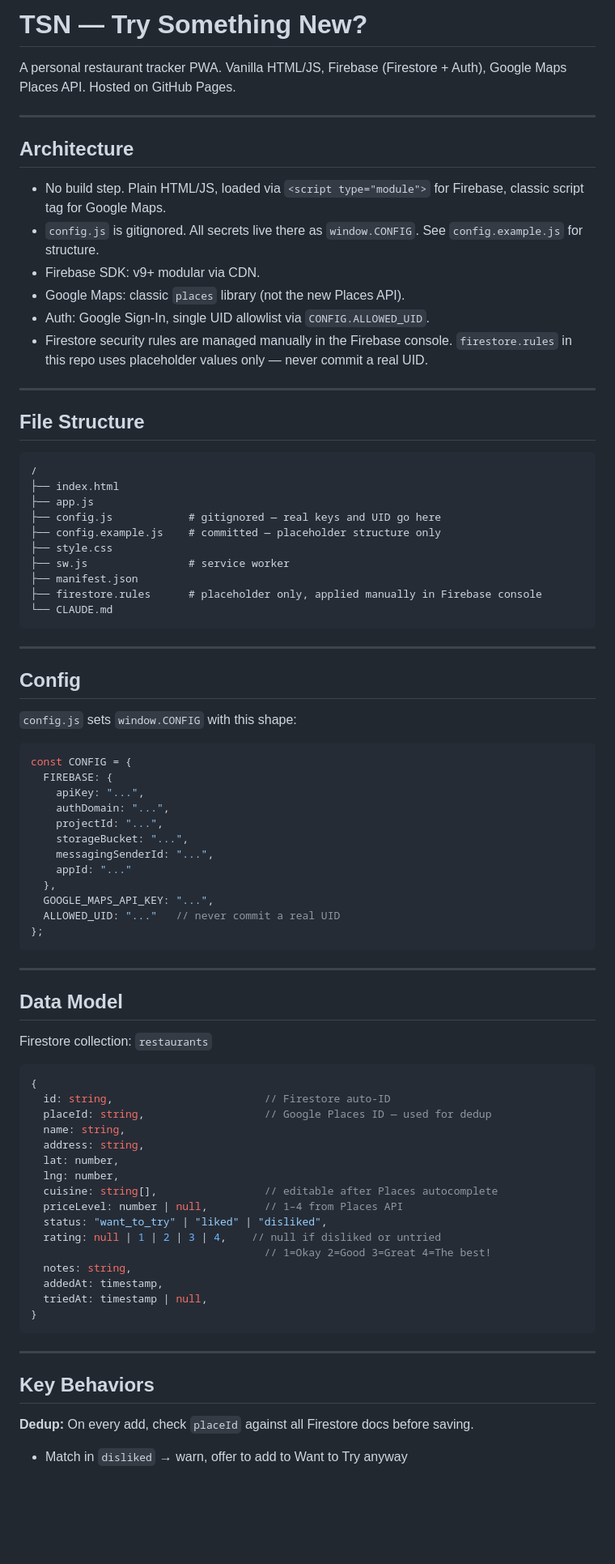
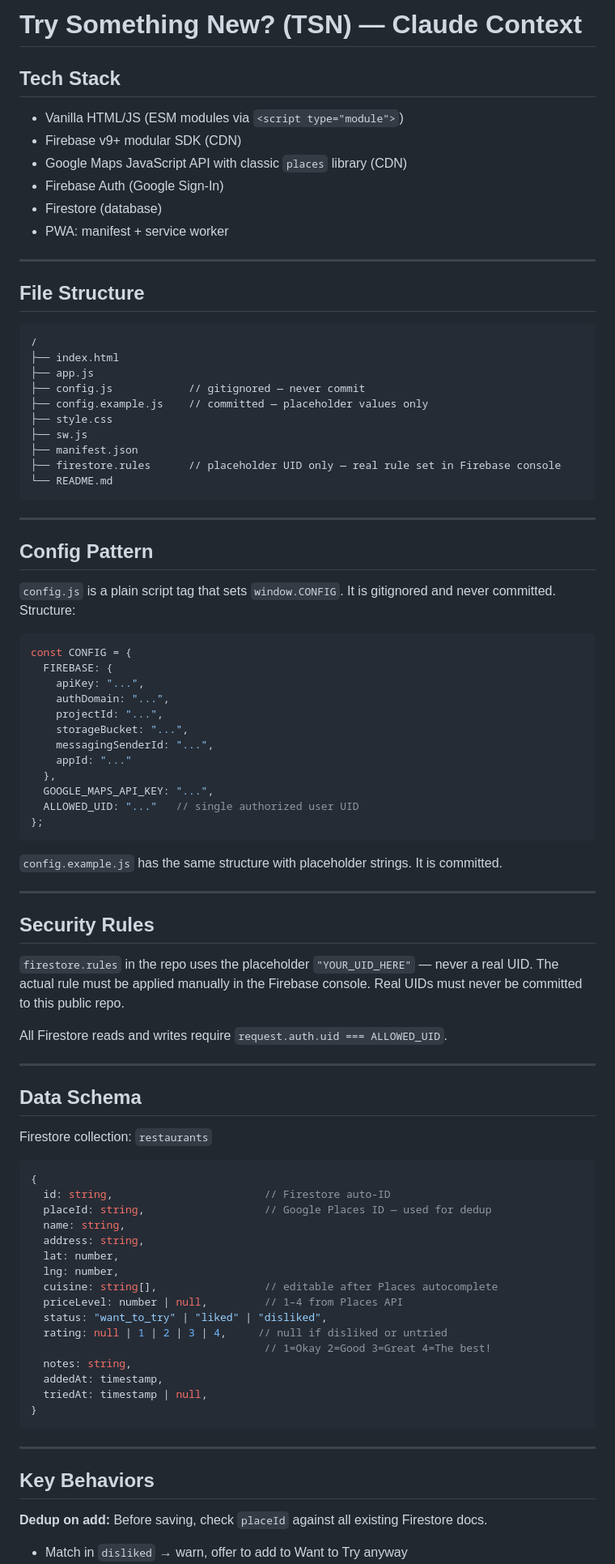
Before and after one commit to sarahtrebatleder/tsn, a Markdown page: claude.md, the part around one of its changes. Shown at 81% size. Drawn GitHub-style; blank space fills up the shorter version.

````diff
--- a/claude.md
+++ b/claude.md
@@ -1,17 +1,13 @@
-# TSN — Try Something New?
+# Try Something New? (TSN) — Claude Context
 
-A personal restaurant tracker PWA. Vanilla HTML/JS, Firebase (Firestore + Auth), Google Maps Places API. Hosted on GitHub Pages.
+## Tech Stack
 
----
-
-## Architecture
-
-- No build step. Plain HTML/JS, loaded via `<script type="module">` for Firebase, classic script tag for Google Maps.
-- `config.js` is gitignored. All secrets live there as `window.CONFIG`. See `config.example.js` for structure.
-- Firebase SDK: v9+ modular via CDN.
-- Google Maps: classic `places` library (not the new Places API).
-- Auth: Google Sign-In, single UID allowlist via `CONFIG.ALLOWED_UID`.
-- Firestore security rules are managed manually in the Firebase console. `firestore.rules` in this repo uses placeholder values only — never commit a real UID.
+- Vanilla HTML/JS (ESM modules via `<script type="module">`)
+- Firebase v9+ modular SDK (CDN)
+- Google Maps JavaScript API with classic `places` library (CDN)
+- Firebase Auth (Google Sign-In)
+- Firestore (database)
+- PWA: manifest + service worker
 
 ---
 
@@ -21,20 +17,20 @@ A personal restaurant tracker PWA. Vanilla HTML/JS, Firebase (Firestore + Auth),
 /
 ├── index.html
 ├── app.js
-├── config.js            # gitignored — real keys and UID go here
-├── config.example.js    # committed — placeholder structure only
+├── config.js            // gitignored — never commit
+├── config.example.js    // committed — placeholder values only
 ├── style.css
-├── sw.js                # service worker
+├── sw.js
 ├── manifest.json
-├── firestore.rules      # placeholder only, applied manually in Firebase console
-└── CLAUDE.md
+├── firestore.rules      // placeholder UID only — real rule set in Firebase console
+└── README.md
 ```
 
 ---
 
-## Config
+## Config Pattern
 
-`config.js` sets `window.CONFIG` with this shape:
+`config.js` is a plain script tag that sets `window.CONFIG`. It is gitignored and never committed. Structure:
 
 ```js
 const CONFIG = {
@@ -47,13 +43,23 @@ const CONFIG = {
     appId: "..."
   },
   GOOGLE_MAPS_API_KEY: "...",
-  ALLOWED_UID: "..."   // never commit a real UID
+  ALLOWED_UID: "..."   // single authorized user UID
 };
 ```
 
+`config.example.js` has the same structure with placeholder strings. It is committed.
+
 ---
 
-## Data Model
+## Security Rules
+
+`firestore.rules` in the repo uses the placeholder `"YOUR_UID_HERE"` — never a real UID. The actual rule must be applied manually in the Firebase console. Real UIDs must never be committed to this public repo.
+
+All Firestore reads and writes require `request.auth.uid === ALLOWED_UID`.
+
+---
+
+## Data Schema
 
 Firestore collection: `restaurants`
 
@@ -68,7 +74,7 @@ Firestore collection: `restaurants`
   cuisine: string[],                 // editable after Places autocomplete
   priceLevel: number | null,         // 1–4 from Places API
   status: "want_to_try" | "liked" | "disliked",
-  rating: null | 1 | 2 | 3 | 4,    // null if disliked or untried
+  rating: null | 1 | 2 | 3 | 4,     // null if disliked or untried
                                      // 1=Okay 2=Good 3=Great 4=The best!
   notes: string,
   addedAt: timestamp,
@@ -80,5 +86,5 @@ Firestore collection: `restaurants`
 
 ## Key Behaviors
 
-**Dedup:** On every add, check `placeId` against all Firestore docs before saving.
+**Dedup on add:** Before saving, check `placeId` against all existing Firestore docs.
 - Match in `disliked` → warn, offer to add to Want to Try anyway
````
Also changed, not shown: other parts of claude.md (+26 -52 lines).
